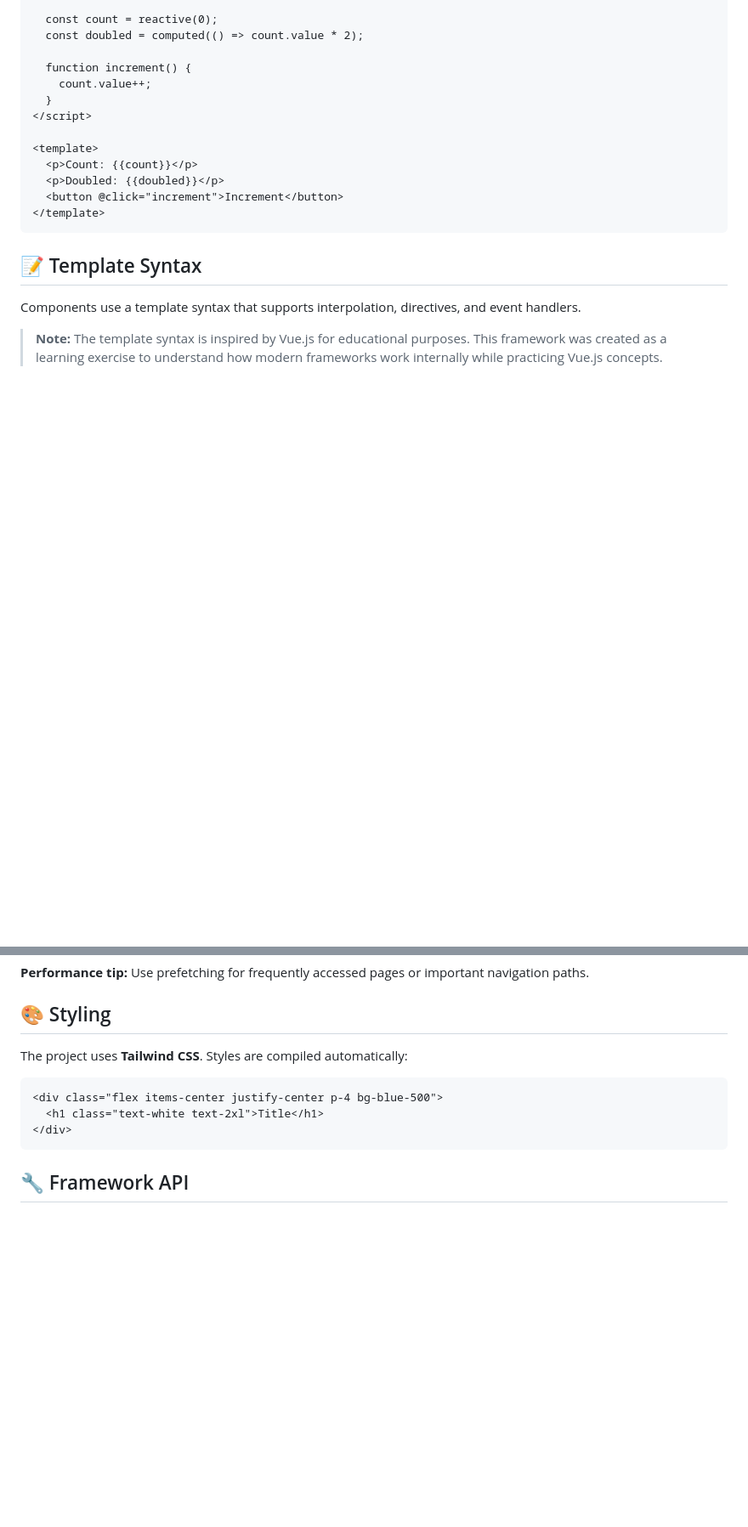
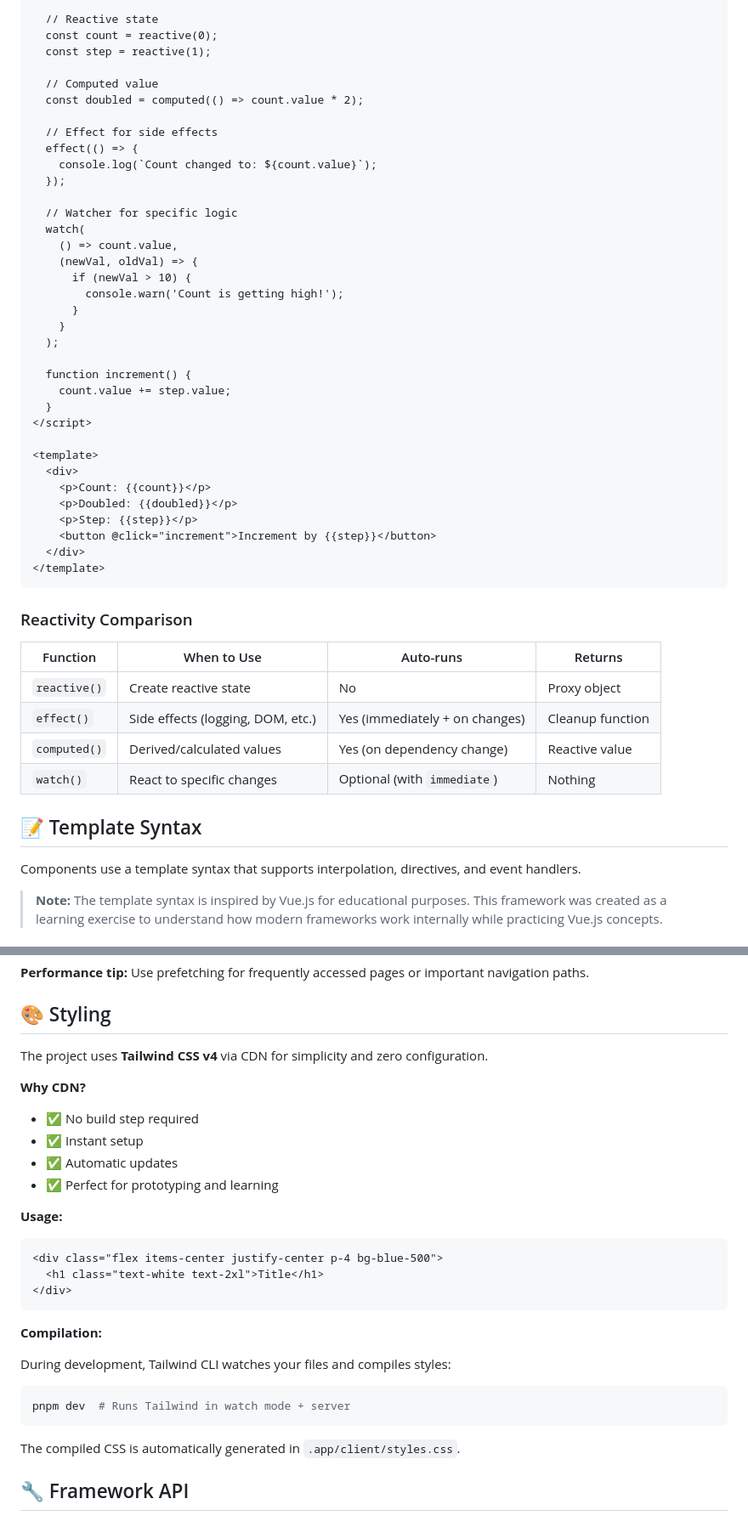
Before and after one commit to cfdez11/js-vanilla-node, a Markdown page: readme.md, 2 parts joined by grey strips. Shown at 85% size. Rendered like a GitHub page; blank space fills up the shorter version.

````diff
--- a/readme.md
+++ b/readme.md
@@ -546,18 +634,49 @@ counter.value++; // UI automatically updates
 
+  // Reactive state
   const count = reactive(0);
+  const step = reactive(1);
+
+  // Computed value
   const doubled = computed(() => count.value * 2);
 
+  // Effect for side effects
+  effect(() => {
+    console.log(`Count changed to: ${count.value}`);
+  });
+
+  // Watcher for specific logic
+  watch(
+    () => count.value,
+    (newVal, oldVal) => {
+      if (newVal > 10) {
+        console.warn('Count is getting high!');
+      }
+    }
+  );
+
   function increment() {
-    count.value++;
+    count.value += step.value;
   }
 </script>
 
 <template>
-  <p>Count: {{count}}</p>
-  <p>Doubled: {{doubled}}</p>
-  <button @click="increment">Increment</button>
+  <div>
+    <p>Count: {{count}}</p>
+    <p>Doubled: {{doubled}}</p>
+    <p>Step: {{step}}</p>
+    <button @click="increment">Increment by {{step}}</button>
+  </div>
 </template>
 ```
+
+### Reactivity Comparison
+
+| Function | When to Use | Auto-runs | Returns |
+|----------|-------------|-----------|----------|
+| `reactive()` | Create reactive state | No | Proxy object |
+| `effect()` | Side effects (logging, DOM, etc.) | Yes (immediately + on changes) | Cleanup function |
+| `computed()` | Derived/calculated values | Yes (on dependency change) | Reactive value |
+| `watch()` | React to specific changes | Optional (with `immediate`) | Nothing |
 
 ## 📝 Template Syntax
 
@@ -723,13 +842,31 @@ Add the `data-prefetch` attribute to any link to prefetch the page when it enter
 
 ## 🎨 Styling
 
-The project uses **Tailwind CSS**. Styles are compiled automatically:
+The project uses **Tailwind CSS v4** via CDN for simplicity and zero configuration.
+
+**Why CDN?**
+- ✅ No build step required
+- ✅ Instant setup
+- ✅ Automatic updates
+- ✅ Perfect for prototyping and learning
+
+**Usage:**
 
 ```html
 <div class="flex items-center justify-center p-4 bg-blue-500">
   <h1 class="text-white text-2xl">Title</h1>
 </div>
 ```
+
+**Compilation:**
+
+During development, Tailwind CLI watches your files and compiles styles:
+
+```bash
+pnpm dev  # Runs Tailwind in watch mode + server
+```
+
+The compiled CSS is automatically generated in `.app/client/styles.css`.
 
 ## 🔧 Framework API
 
````
Also changed, not shown: other parts of readme.md (+98 -10 lines).
